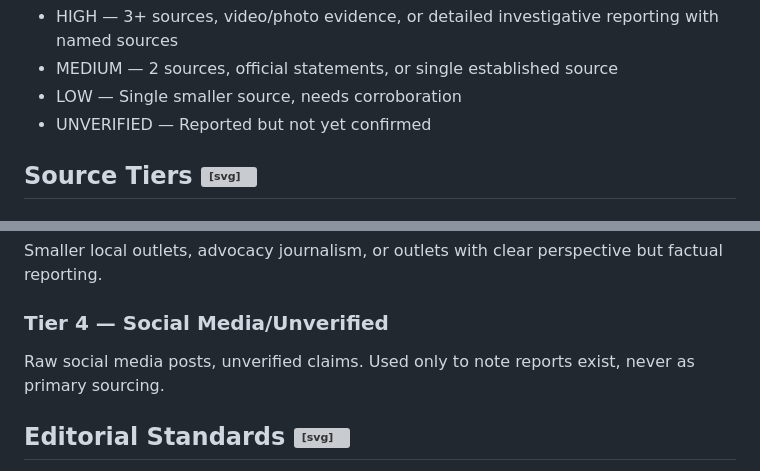
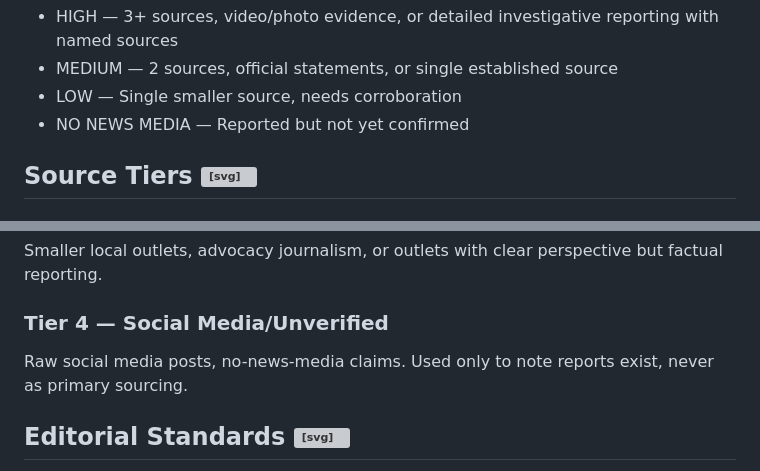
Before and after one commit to mn-ice-witness/co-ice-witness, a Markdown page: docs/about.md, 2 parts joined by grey strips. Drawn GitHub-style; grey boxes are pictures that could not be loaded.

Commit message:
Update about.md: unverified to no-news-media

```diff
--- a/docs/about.md
+++ b/docs/about.md
@@ -37,7 +37,7 @@ Each incident is rated for trustworthiness based on source quality and corrobora
 - <span class="about-badge about-badge-high">HIGH</span> — 3+ sources, video/photo evidence, or detailed investigative reporting with named sources
 - <span class="about-badge about-badge-medium">MEDIUM</span> — 2 sources, official statements, or single established source
 - <span class="about-badge about-badge-low">LOW</span> — Single smaller source, needs corroboration
-- <span class="about-badge about-badge-unverified">UNVERIFIED</span> — Reported but not yet confirmed
+- <span class="about-badge about-badge-no-news-media">NO NEWS MEDIA</span> — Reported but not yet confirmed
 
 <h2 id="source-tiers">Source Tiers <a href="#source-tiers" class="header-link" title="Copy link"><svg width="16" height="16"><use href="#icon-link"/></svg></a></h2>
 
@@ -51,7 +51,7 @@ Colorado-based outlets with established credibility: Denver Post, Colorado Sun,
 Smaller local outlets, advocacy journalism, or outlets with clear perspective but factual reporting.
 
 ### Tier 4 — Social Media/Unverified
-Raw social media posts, unverified claims. Used only to note reports exist, never as primary sourcing.
+Raw social media posts, no-news-media claims. Used only to note reports exist, never as primary sourcing.
 
 <h2 id="editorial-standards">Editorial Standards <a href="#editorial-standards" class="header-link" title="Copy link"><svg width="16" height="16"><use href="#icon-link"/></svg></a></h2>
 
```
